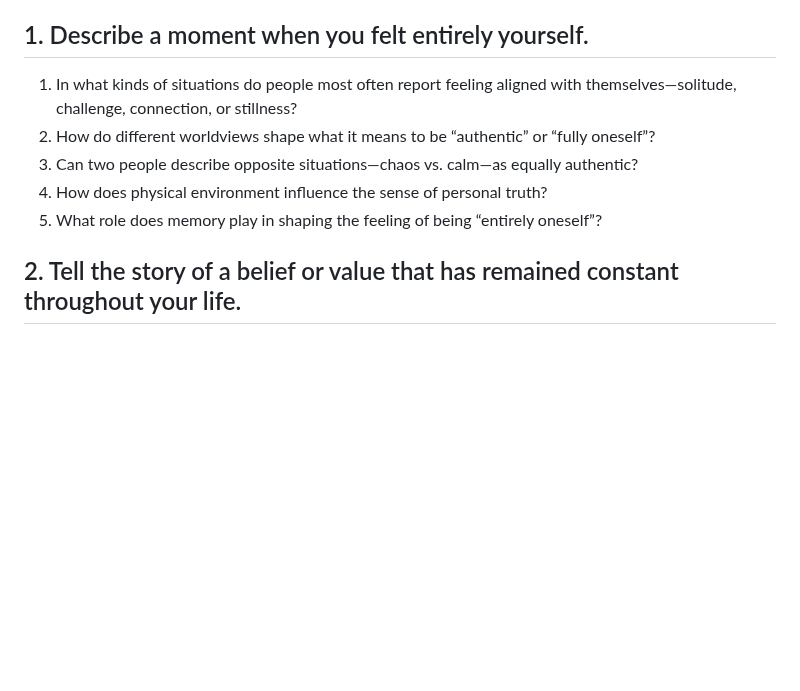
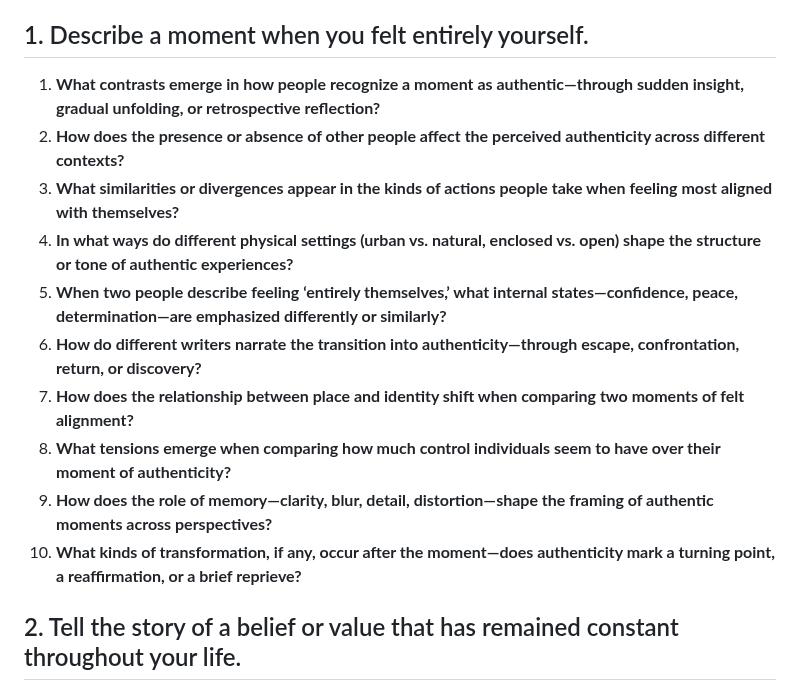
Before and after one commit to dgoldman0/homeless, a Markdown page: nation_vox/comparative_questions.md, the part around the change. Rendered like a GitHub page; blank space fills up the shorter version.

Commit message:
Update comparative_questions.md
Improved and increased the number of intersection prompts.

```diff
--- a/nation_vox/comparative_questions.md
+++ b/nation_vox/comparative_questions.md
@@ -4,11 +4,16 @@ By taking a collection of answers for the same subquestion from a writing prompt
 
 ## 1. Describe a moment when you felt entirely yourself.
 
-1. In what kinds of situations do people most often report feeling aligned with themselves—solitude, challenge, connection, or stillness?
-2. How do different worldviews shape what it means to be “authentic” or “fully oneself”?
-3. Can two people describe opposite situations—chaos vs. calm—as equally authentic?
-4. How does physical environment influence the sense of personal truth?
-5. What role does memory play in shaping the feeling of being “entirely oneself”?
+1. **What contrasts emerge in how people recognize a moment as authentic—through sudden insight, gradual unfolding, or retrospective reflection?**
+2. **How does the presence or absence of other people affect the perceived authenticity across different contexts?**
+3. **What similarities or divergences appear in the kinds of actions people take when feeling most aligned with themselves?**
+4. **In what ways do different physical settings (urban vs. natural, enclosed vs. open) shape the structure or tone of authentic experiences?**
+5. **When two people describe feeling ‘entirely themselves,’ what internal states—confidence, peace, determination—are emphasized differently or similarly?**
+6. **How do different writers narrate the transition into authenticity—through escape, confrontation, return, or discovery?**
+7. **How does the relationship between place and identity shift when comparing two moments of felt alignment?**
+8. **What tensions emerge when comparing how much control individuals seem to have over their moment of authenticity?**
+9. **How does the role of memory—clarity, blur, detail, distortion—shape the framing of authentic moments across perspectives?**
+10. **What kinds of transformation, if any, occur after the moment—does authenticity mark a turning point, a reaffirmation, or a brief reprieve?**
 
 ## 2. Tell the story of a belief or value that has remained constant throughout your life.
 
```
